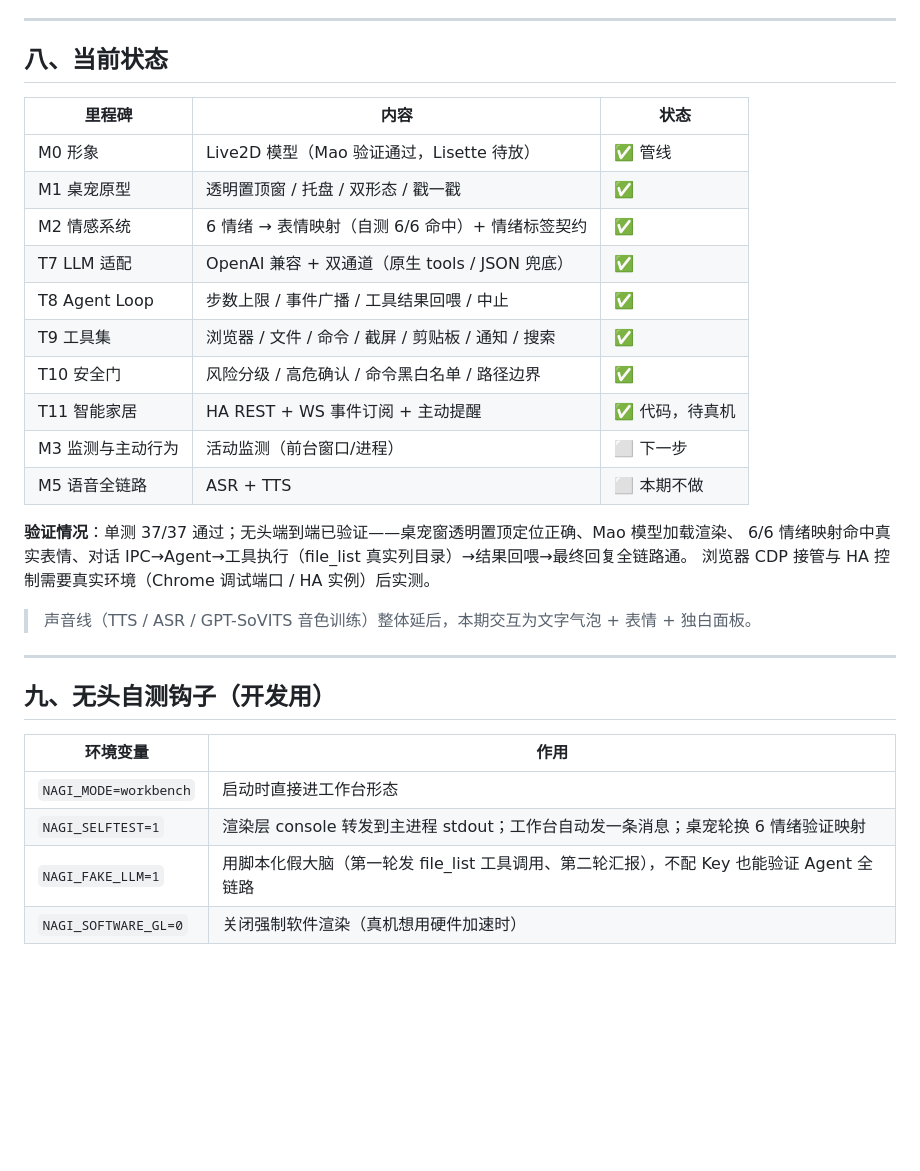
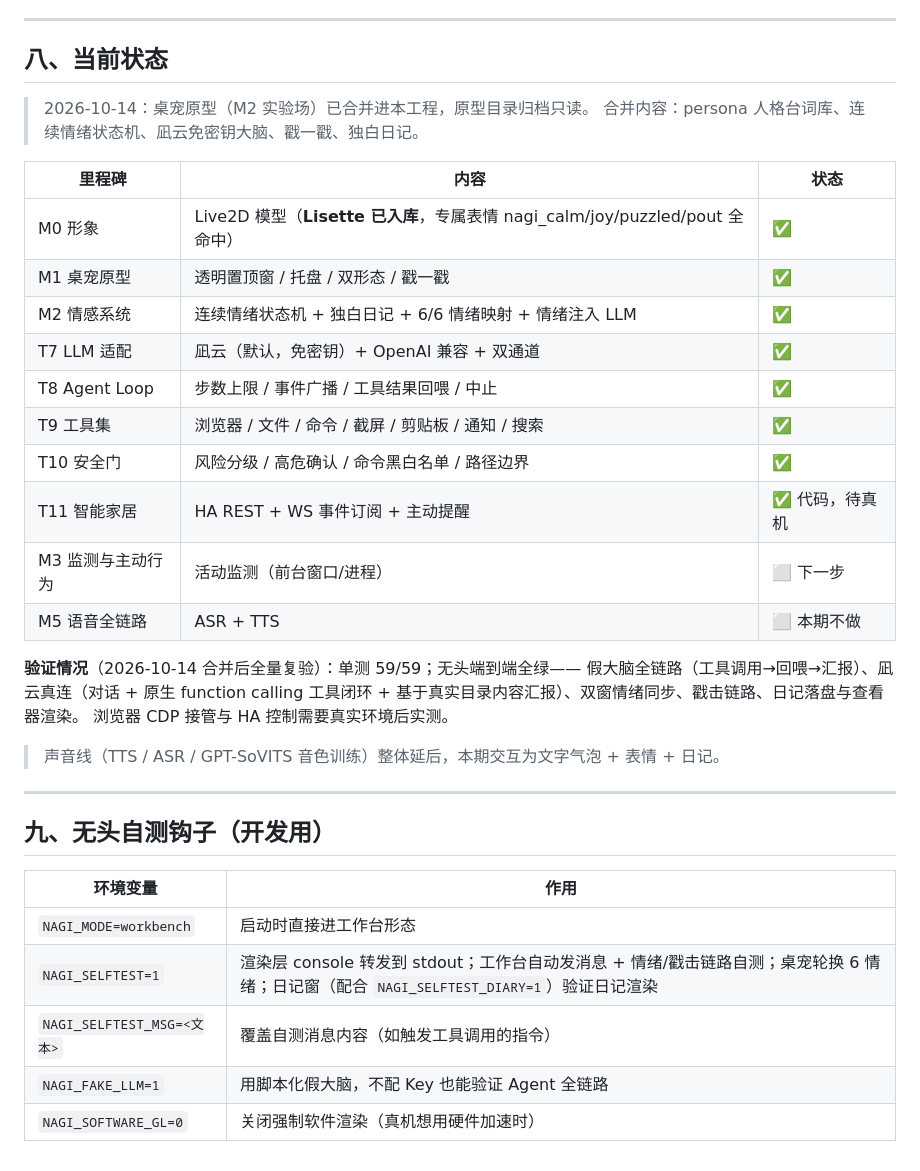
Before and after one commit to scudles/nagi, a Markdown page: README.md, the part around one of its changes. GitHub-like rendering; blank space fills up the shorter version.

```diff
--- a/README.md
+++ b/README.md
@@ -205,12 +222,15 @@ unset ELECTRON_RUN_AS_NODE && npm run dev
 
 ## 八、当前状态
 
+> 2026-10-14：桌宠原型（M2 实验场）已合并进本工程，原型目录归档只读。
+> 合并内容：persona 人格台词库、连续情绪状态机、凪云免密钥大脑、戳一戳、独白日记。
+
 | 里程碑 | 内容 | 状态 |
 |---|---|---|
-| M0 形象 | Live2D 模型（Mao 验证通过，Lisette 待放） | ✅ 管线 |
+| M0 形象 | Live2D 模型（**Lisette 已入库**，专属表情 nagi_calm/joy/puzzled/pout 全命中） | ✅ |
 | M1 桌宠原型 | 透明置顶窗 / 托盘 / 双形态 / 戳一戳 | ✅ |
-| M2 情感系统 | 6 情绪 → 表情映射（自测 6/6 命中）+ 情绪标签契约 | ✅ |
-| T7 LLM 适配 | OpenAI 兼容 + 双通道（原生 tools / JSON 兜底） | ✅ |
+| M2 情感系统 | 连续情绪状态机 + 独白日记 + 6/6 情绪映射 + 情绪注入 LLM | ✅ |
+| T7 LLM 适配 | 凪云（默认，免密钥）+ OpenAI 兼容 + 双通道 | ✅ |
 | T8 Agent Loop | 步数上限 / 事件广播 / 工具结果回喂 / 中止 | ✅ |
 | T9 工具集 | 浏览器 / 文件 / 命令 / 截屏 / 剪贴板 / 通知 / 搜索 | ✅ |
 | T10 安全门 | 风险分级 / 高危确认 / 命令黑白名单 / 路径边界 | ✅ |
@@ -218,11 +238,12 @@ unset ELECTRON_RUN_AS_NODE && npm run dev
 | M3 监测与主动行为 | 活动监测（前台窗口/进程） | ⬜ 下一步 |
 | M5 语音全链路 | ASR + TTS | ⬜ 本期不做 |
 
-**验证情况**：单测 37/37 通过；无头端到端已验证——桌宠窗透明置顶定位正确、Mao 模型加载渲染、
-6/6 情绪映射命中真实表情、对话 IPC→Agent→工具执行（file_list 真实列目录）→结果回喂→最终回复全链路通。
-浏览器 CDP 接管与 HA 控制需要真实环境（Chrome 调试端口 / HA 实例）后实测。
+**验证情况**（2026-10-14 合并后全量复验）：单测 59/59；无头端到端全绿——
+假大脑全链路（工具调用→回喂→汇报）、凪云真连（对话 + 原生 function calling 工具闭环 +
+基于真实目录内容汇报）、双窗情绪同步、戳击链路、日记落盘与查看器渲染。
+浏览器 CDP 接管与 HA 控制需要真实环境后实测。
 
-> 声音线（TTS / ASR / GPT-SoVITS 音色训练）整体延后，本期交互为文字气泡 + 表情 + 独白面板。
+> 声音线（TTS / ASR / GPT-SoVITS 音色训练）整体延后，本期交互为文字气泡 + 表情 + 日记。
 
 ---
 
@@ -231,6 +252,7 @@ unset ELECTRON_RUN_AS_NODE && npm run dev
 | 环境变量 | 作用 |
 |---|---|
 | `NAGI_MODE=workbench` | 启动时直接进工作台形态 |
-| `NAGI_SELFTEST=1` | 渲染层 console 转发到主进程 stdout；工作台自动发一条消息；桌宠轮换 6 情绪验证映射 |
-| `NAGI_FAKE_LLM=1` | 用脚本化假大脑（第一轮发 file_list 工具调用、第二轮汇报），不配 Key 也能验证 Agent 全链路 |
+| `NAGI_SELFTEST=1` | 渲染层 console 转发到 stdout；工作台自动发消息 + 情绪/戳击链路自测；桌宠轮换 6 情绪；日记窗（配合 `NAGI_SELFTEST_DIARY=1`）验证日记渲染 |
+| `NAGI_SELFTEST_MSG=<文本>` | 覆盖自测消息内容（如触发工具调用的指令） |
+| `NAGI_FAKE_LLM=1` | 用脚本化假大脑，不配 Key 也能验证 Agent 全链路 |
 | `NAGI_SOFTWARE_GL=0` | 关闭强制软件渲染（真机想用硬件加速时） |
```
Also changed, not shown: other parts of README.md (+20 -3 lines).
